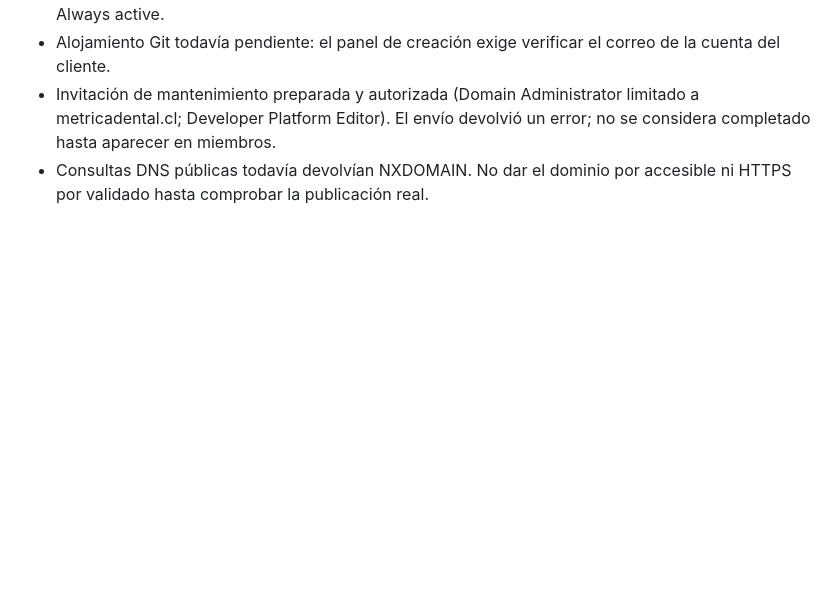
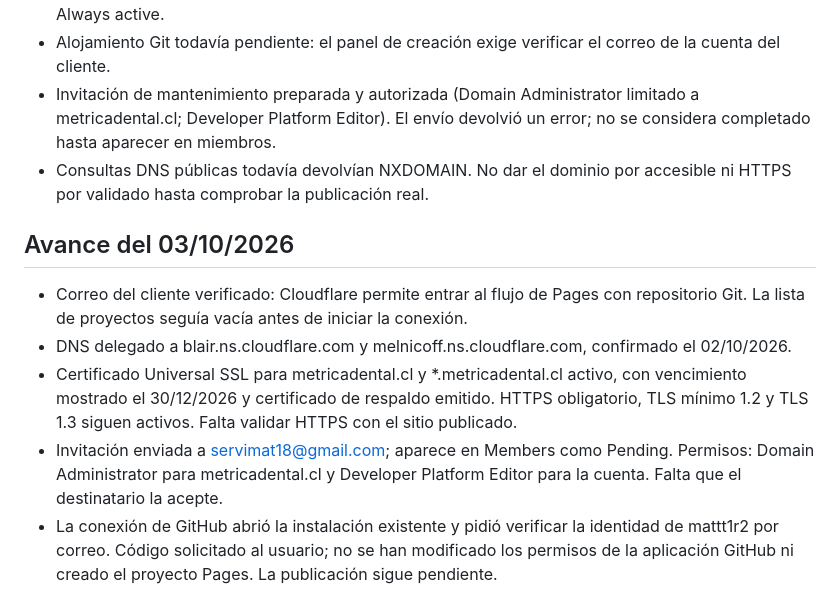
Before and after one commit to mattt1r2/metricadental.cl, a Markdown page: docs/PUBLICACION.md, the part around the change. Rendered like a GitHub page; blank space fills up the shorter version.

Commit message:
docs: registra verificacion y acceso de mantenimiento

```diff
--- a/docs/PUBLICACION.md
+++ b/docs/PUBLICACION.md
@@ -41,3 +41,11 @@ Documentación: https://developers.cloudflare.com/pages/configuration/git-integr
 - Alojamiento Git todavía pendiente: el panel de creación exige verificar el correo de la cuenta del cliente.
 - Invitación de mantenimiento preparada y autorizada (Domain Administrator limitado a metricadental.cl; Developer Platform Editor). El envío devolvió un error; no se considera completado hasta aparecer en miembros.
 - Consultas DNS públicas todavía devolvían NXDOMAIN. No dar el dominio por accesible ni HTTPS por validado hasta comprobar la publicación real.
+
+## Avance del 03/10/2026
+
+- Correo del cliente verificado: Cloudflare permite entrar al flujo de Pages con repositorio Git. La lista de proyectos seguía vacía antes de iniciar la conexión.
+- DNS delegado a blair.ns.cloudflare.com y melnicoff.ns.cloudflare.com, confirmado el 02/10/2026.
+- Certificado Universal SSL para metricadental.cl y *.metricadental.cl activo, con vencimiento mostrado el 30/12/2026 y certificado de respaldo emitido. HTTPS obligatorio, TLS mínimo 1.2 y TLS 1.3 siguen activos. Falta validar HTTPS con el sitio publicado.
+- Invitación enviada a servimat18@gmail.com; aparece en Members como Pending. Permisos: Domain Administrator para metricadental.cl y Developer Platform Editor para la cuenta. Falta que el destinatario la acepte.
+- La conexión de GitHub abrió la instalación existente y pidió verificar la identidad de mattt1r2 por correo. Código solicitado al usuario; no se han modificado los permisos de la aplicación GitHub ni creado el proyecto Pages. La publicación sigue pendiente.
```
